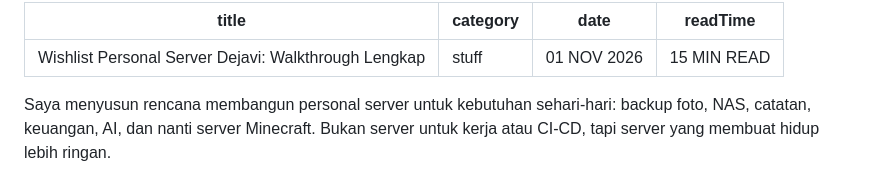
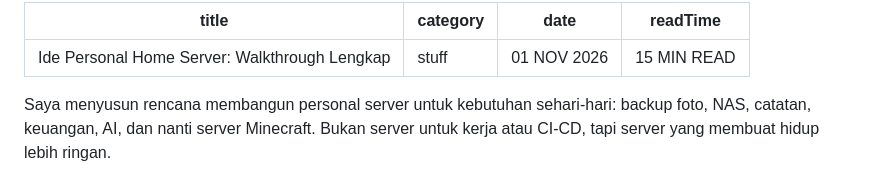
Before and after one commit to DeJavi08/dejavi08.github.io, a Markdown page: blog/ide-personal-home-server/index.md, the part around the change. GitHub-like rendering.

```diff
--- a/blog/ide-personal-home-server/index.md
+++ b/blog/ide-personal-home-server/index.md
@@ -1,5 +1,5 @@
 ---
-title: "Wishlist Personal Server Dejavi: Walkthrough Lengkap"
+title: "Ide Personal Home Server: Walkthrough Lengkap"
 category: "stuff"
 date: "01 NOV 2026"
 readTime: "15 MIN READ"
```
